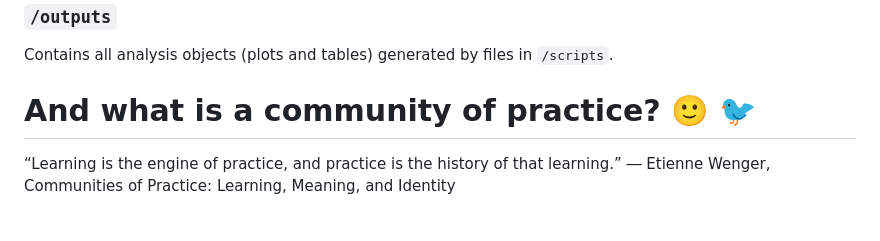
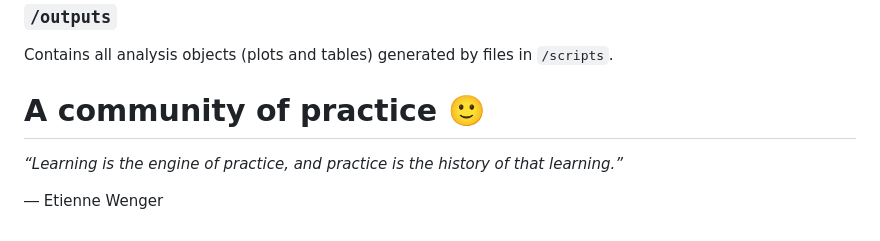
Before and after one commit to adasanchez/co_design_workflows_ecoind, a Markdown page: README.md, the part around the change. Rendered like a GitHub page.

```diff
--- a/README.md
+++ b/README.md
@@ -59,6 +59,7 @@ Original data source from the Miro board with the answers and input provided by
 
 Contains all analysis objects (plots and tables) generated by files in `/scripts`.
 
-# And what is a community of practice? 🙂 :bird:
-“Learning is the engine of practice, and practice is the history of that learning.”
-― Etienne Wenger, Communities of Practice: Learning, Meaning, and Identity
+# A community of practice 🙂
+*“Learning is the engine of practice, and practice is the history of that learning.”*
+
+― Etienne Wenger
```
